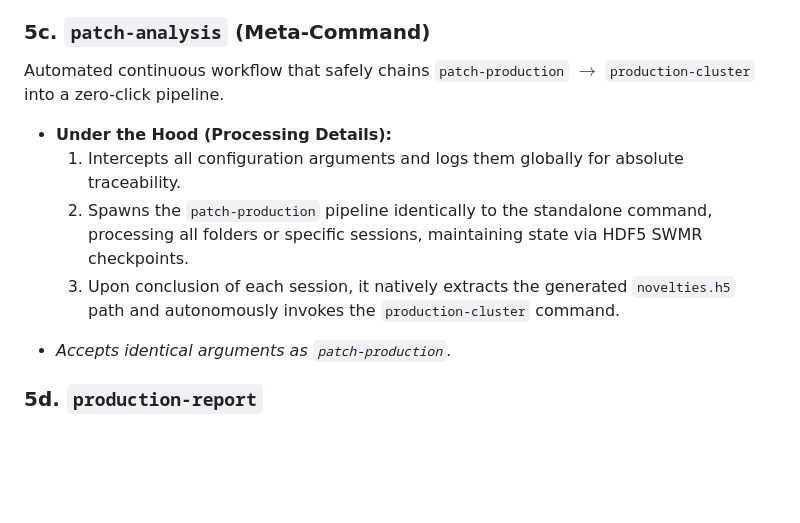
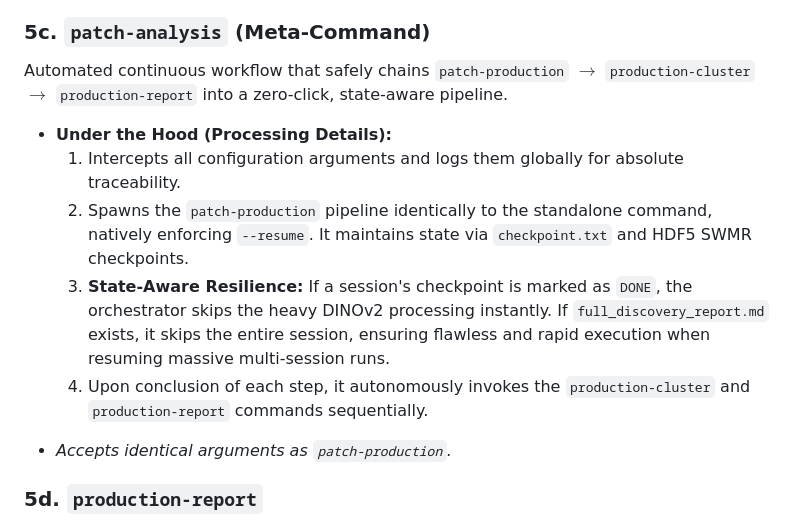
Before and after one commit to lucacirfeta/dante-gravi-signal-ml, a Markdown page: CLI_REFERENCE.md, the part around the change. GitHub-like rendering; blank space fills up the shorter version.

Commit message:
docs: update patch-analysis CLI reference to include production-report integration and state-aware resilience features

```diff
--- a/CLI_REFERENCE.md
+++ b/CLI_REFERENCE.md
@@ -208,12 +208,13 @@ Clusters the 384D novel anomalies extracted during `patch-production`. This comm
 - `--output-dir`: Output directory for the cluster report and UMAP plots. If omitted, saves alongside the input file.
 
 ### 5c. `patch-analysis` (Meta-Command)
-Automated continuous workflow that safely chains `patch-production` $\to$ `production-cluster` into a zero-click pipeline.
+Automated continuous workflow that safely chains `patch-production` $\to$ `production-cluster` $\to$ `production-report` into a zero-click, state-aware pipeline.
 
 * **Under the Hood (Processing Details):**
   1. Intercepts all configuration arguments and logs them globally for absolute traceability.
-  2. Spawns the `patch-production` pipeline identically to the standalone command, processing all folders or specific sessions, maintaining state via HDF5 SWMR checkpoints.
-  3. Upon conclusion of each session, it natively extracts the generated `novelties.h5` path and autonomously invokes the `production-cluster` command.
+  2. Spawns the `patch-production` pipeline identically to the standalone command, natively enforcing `--resume`. It maintains state via `checkpoint.txt` and HDF5 SWMR checkpoints.
+  3. **State-Aware Resilience:** If a session's checkpoint is marked as `DONE`, the orchestrator skips the heavy DINOv2 processing instantly. If `full_discovery_report.md` exists, it skips the entire session, ensuring flawless and rapid execution when resuming massive multi-session runs.
+  4. Upon conclusion of each step, it autonomously invokes the `production-cluster` and `production-report` commands sequentially.
 
 - *Accepts identical arguments as `patch-production`.*
 
```
